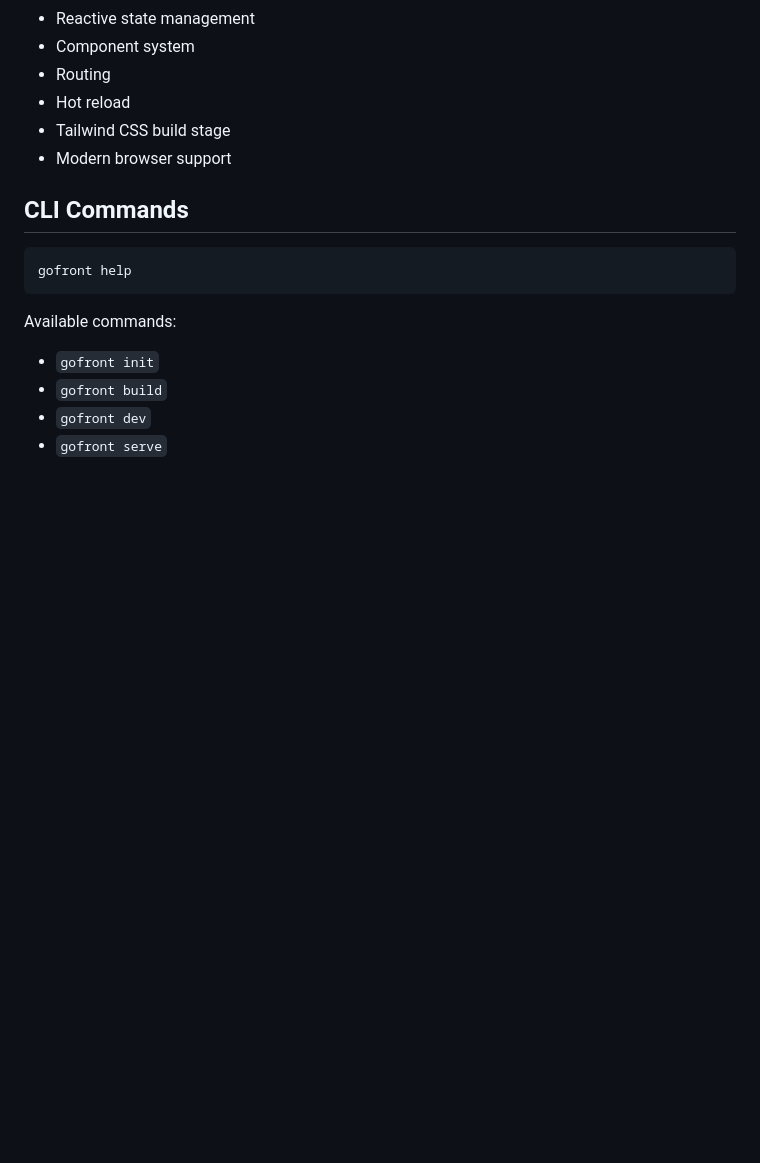
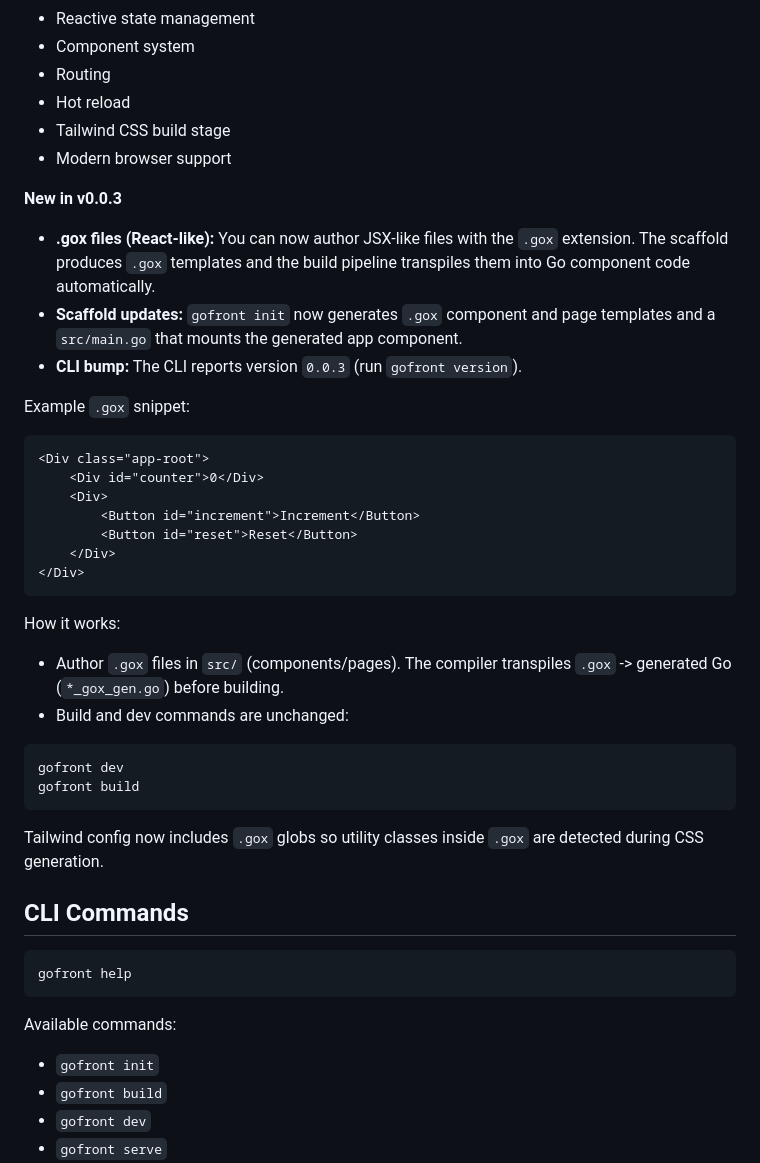
Before and after one commit to Alazar42/GoFront, a Markdown page: README.md, the part around the change. Rendered like a GitHub page; blank space fills up the shorter version.

Commit message:
docs: document .gox React-like files and v0.0.3 scaffold updates

````diff
--- a/README.md
+++ b/README.md
@@ -13,6 +13,35 @@ GoFront is a frontend framework that allows developers to build browser applicat
 - Hot reload
 - Tailwind CSS build stage
 - Modern browser support
+
+**New in v0.0.3**
+- **.gox files (React-like):** You can now author JSX-like files with the `.gox` extension. The scaffold produces `.gox` templates and the build pipeline transpiles them into Go component code automatically.
+- **Scaffold updates:** `gofront init` now generates `.gox` component and page templates and a `src/main.go` that mounts the generated app component.
+- **CLI bump:** The CLI reports version `0.0.3` (run `gofront version`).
+
+Example `.gox` snippet:
+
+```gox
+<Div class="app-root">
+    <Div id="counter">0</Div>
+    <Div>
+        <Button id="increment">Increment</Button>
+        <Button id="reset">Reset</Button>
+    </Div>
+</Div>
+```
+
+How it works:
+
+- Author `.gox` files in `src/` (components/pages). The compiler transpiles `.gox` -> generated Go (`*_gox_gen.go`) before building.
+- Build and dev commands are unchanged:
+
+```bash
+gofront dev
+gofront build
+```
+
+Tailwind config now includes `.gox` globs so utility classes inside `.gox` are detected during CSS generation.
 
 ## CLI Commands
 
````
